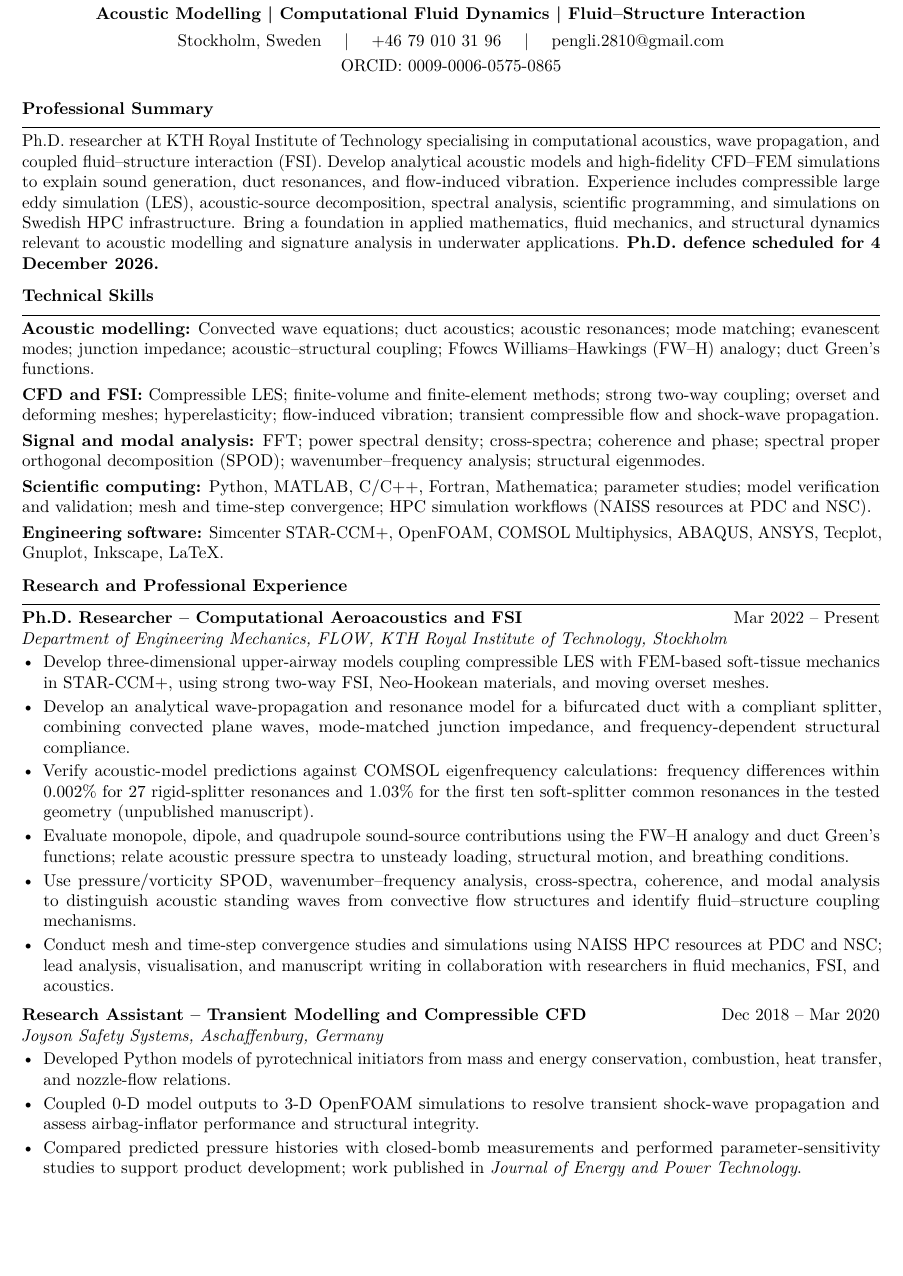
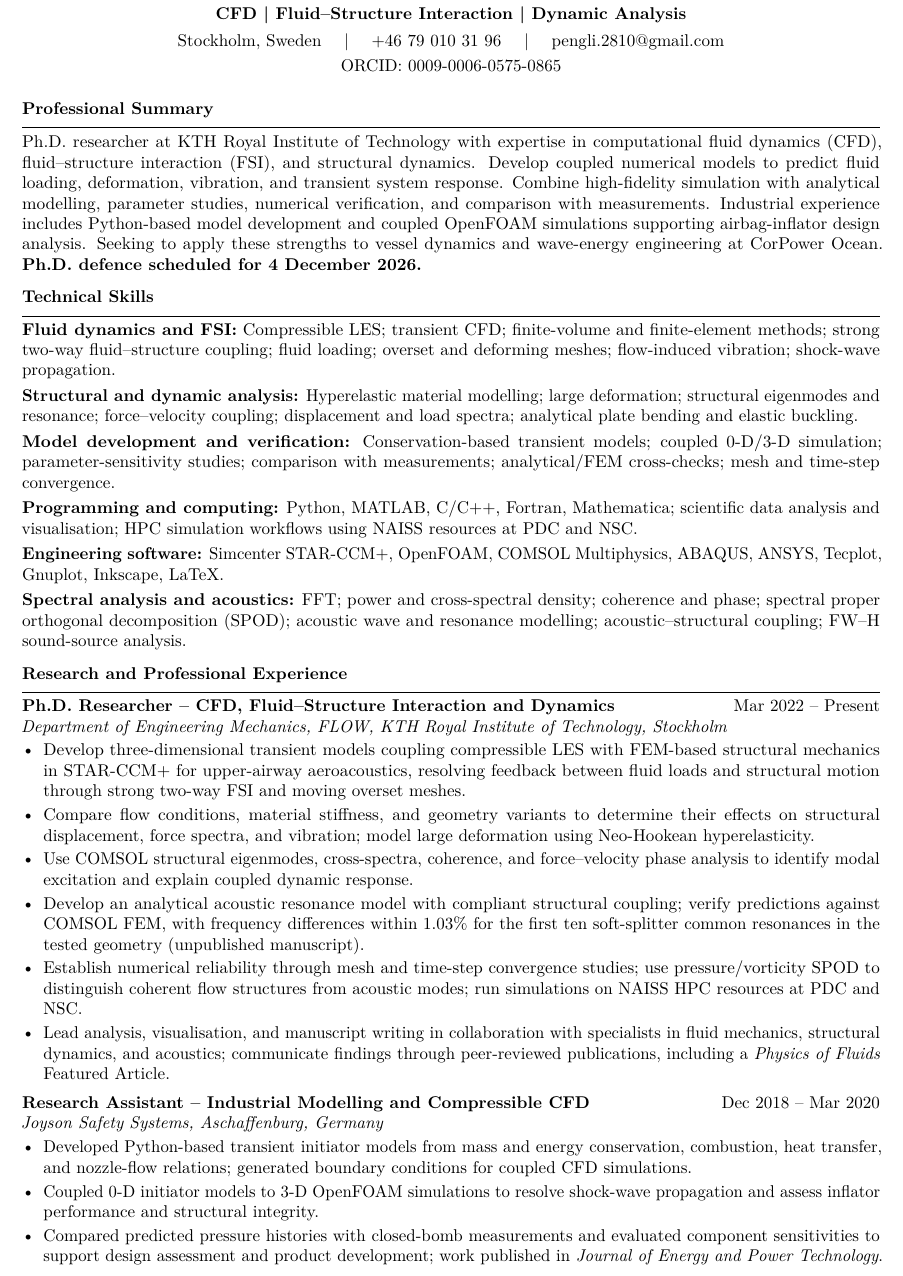
Before and after one commit to PengLi2810/CV, a LaTeX CV (Peng_Li_CV_CorPower.tex): part of page 1 of 2, cut at the place of the change, the shorter picture padded with empty space. Compiled offline with pdfLaTeX.

Commit message:
Replace FOI application with CorPower CFD and coupled-dynamics application

```diff
--- a/Peng_Li_CV_FOI.tex
+++ b/Peng_Li_CV_CorPower.tex
@@ -15,7 +15,7 @@
 \usepackage{graphicx}
 \input{glyphtounicode}
 \pdfgentounicode=1
-\hypersetup{pdftitle={Peng Li -- CV -- Acoustic Modelling, CFD and FSI},pdfauthor={Peng Li}}
+\hypersetup{pdftitle={Peng Li -- CV -- CorPower Ocean -- CFD, FSI and Dynamic Analysis},pdfauthor={Peng Li}}
 \pagestyle{empty}
 \setlength{\parindent}{0pt}
 \setlength{\parskip}{0pt}
@@ -27,14 +27,14 @@
 \setlength{\emergencystretch}{2em}
 \newcommand{\contact}{Stockholm, Sweden \quad | \quad +46 79 010 31 96 \quad | \quad
 \href{mailto:pengli.2810@gmail.com}{pengli.2810@gmail.com}}
-\newcommand{\specialism}{Acoustic Modelling | Computational Fluid Dynamics | Fluid--Structure Interaction}
+\newcommand{\specialism}{CFD | Fluid--Structure Interaction | Dynamic Analysis}
 
 \begin{document}
 \ifwithphoto
 \noindent
 \begin{minipage}[c]{0.78\textwidth}
 {\LARGE\textbf{Peng Li}}\\[4pt]
-\textbf{Acoustic Modelling | CFD | Fluid--Structure Interaction}\\[5pt]
+\textbf{CFD | Fluid--Structure Interaction | Dynamic Analysis}\\[5pt]
 \contact
 \end{minipage}\hfill
 \begin{minipage}[c]{0.18\textwidth}
@@ -51,68 +51,70 @@
 \fi
 
 \section{Professional Summary}
-Ph.D. researcher at KTH Royal Institute of Technology specialising in computational acoustics,
-wave propagation, and coupled fluid--structure interaction (FSI). Develop analytical acoustic
-models and high-fidelity CFD--FEM simulations to explain sound generation, duct resonances,
-and flow-induced vibration. Experience includes compressible large eddy simulation (LES),
-acoustic-source decomposition, spectral analysis, scientific programming, and simulations on
-Swedish HPC infrastructure. Bring a foundation in applied mathematics, fluid mechanics, and
-structural dynamics relevant to acoustic modelling and signature analysis in underwater applications.
+Ph.D. researcher at KTH Royal Institute of Technology with expertise in computational fluid
+dynamics (CFD), fluid--structure interaction (FSI), and structural dynamics. Develop coupled
+numerical models to predict fluid loading, deformation, vibration, and transient system response.
+Combine high-fidelity simulation with analytical modelling, parameter studies, numerical
+verification, and comparison with measurements. Industrial experience includes Python-based
+model development and coupled OpenFOAM simulations supporting airbag-inflator design analysis.
+Seeking to apply these strengths to vessel dynamics and wave-energy engineering at CorPower Ocean.
 \textbf{Ph.D. defence scheduled for 4 December 2026.}
 
 \section{Technical Skills}
-\textbf{Acoustic modelling:} Convected wave equations; duct acoustics; acoustic resonances;
-mode matching; evanescent modes; junction impedance; acoustic--structural coupling;
-Ffowcs Williams--Hawkings (FW--H) analogy; duct Green's functions.\\[3pt]
-\textbf{CFD and FSI:} Compressible LES; finite-volume and finite-element methods;
-strong two-way coupling; overset and deforming meshes; hyperelasticity;
-flow-induced vibration; transient compressible flow and shock-wave propagation.\\[3pt]
-\textbf{Signal and modal analysis:} FFT; power spectral density; cross-spectra;
-coherence and phase; spectral proper orthogonal decomposition (SPOD);
-wavenumber--frequency analysis; structural eigenmodes.\\[3pt]
-\textbf{Scientific computing:} Python, MATLAB, C/C++, Fortran, Mathematica;
-parameter studies; model verification and validation; mesh and time-step convergence;
-HPC simulation workflows (NAISS resources at PDC and NSC).\\[3pt]
+\textbf{Fluid dynamics and FSI:} Compressible LES; transient CFD; finite-volume and finite-element
+methods; strong two-way fluid--structure coupling; fluid loading; overset and deforming meshes;
+flow-induced vibration; shock-wave propagation.\\[3pt]
+\textbf{Structural and dynamic analysis:} Hyperelastic material modelling; large deformation;
+structural eigenmodes and resonance; force--velocity coupling; displacement and load spectra;
+analytical plate bending and elastic buckling.\\[3pt]
+\textbf{Model development and verification:} Conservation-based transient models; coupled 0-D/3-D
+simulation; parameter-sensitivity studies; comparison with measurements; analytical/FEM
+cross-checks; mesh and time-step convergence.\\[3pt]
+\textbf{Programming and computing:} Python, MATLAB, C/C++, Fortran, Mathematica;
+scientific data analysis and visualisation; HPC simulation workflows using NAISS resources
+at PDC and NSC.\\[3pt]
 \textbf{Engineering software:} Simcenter STAR-CCM+, OpenFOAM, COMSOL Multiphysics,
-ABAQUS, ANSYS, Tecplot, Gnuplot, Inkscape, LaTeX.
+ABAQUS, ANSYS, Tecplot, Gnuplot, Inkscape, LaTeX.\\[3pt]
+\textbf{Spectral analysis and acoustics:} FFT; power and cross-spectral density; coherence and phase;
+spectral proper orthogonal decomposition (SPOD); acoustic wave and resonance modelling;
+acoustic--structural coupling; FW--H sound-source analysis.
 
 \section{Research and Professional Experience}
-\textbf{Ph.D. Researcher -- Computational Aeroacoustics and FSI}
+\textbf{Ph.D. Researcher -- CFD, Fluid--Structure Interaction and Dynamics}
 \hfill Mar 2022 -- Present\\
 \textit{Department of Engineering Mechanics, FLOW, KTH Royal Institute of Technology, Stockholm}
 \begin{itemize}
-\item Develop three-dimensional upper-airway models coupling compressible LES with
-FEM-based soft-tissue mechanics in STAR-CCM+, using strong two-way FSI,
-Neo-Hookean materials, and moving overset meshes.
-\item Develop an analytical wave-propagation and resonance model for a bifurcated duct
-with a compliant splitter, combining convected plane waves, mode-matched junction
-impedance, and frequency-dependent structural compliance.
-\item Verify acoustic-model predictions against COMSOL eigenfrequency calculations:
-frequency differences within 0.002\% for 27 rigid-splitter resonances and 1.03\% for
-the first ten soft-splitter common resonances in the tested geometry
-(unpublished manuscript).
-\item Evaluate monopole, dipole, and quadrupole sound-source contributions using the
-FW--H analogy and duct Green's functions; relate acoustic pressure spectra to
-unsteady loading, structural motion, and breathing conditions.
-\item Use pressure/vorticity SPOD, wavenumber--frequency analysis, cross-spectra,
-coherence, and modal analysis to distinguish acoustic standing waves from convective
-flow structures and identify fluid--structure coupling mechanisms.
-\item Conduct mesh and time-step convergence studies and simulations using NAISS
-HPC resources at PDC and NSC; lead analysis, visualisation, and manuscript writing
-in collaboration with researchers in fluid mechanics, FSI, and acoustics.
+\item Develop three-dimensional transient models coupling compressible LES with FEM-based
+structural mechanics in STAR-CCM+ for upper-airway aeroacoustics, resolving feedback between fluid loads and
+structural motion through strong two-way FSI and moving overset meshes.
+\item Compare flow conditions, material stiffness, and geometry variants to determine their
+effects on structural displacement, force spectra, and vibration; model large deformation
+using Neo-Hookean hyperelasticity.
+\item Use COMSOL structural eigenmodes, cross-spectra, coherence, and force--velocity phase
+analysis to identify modal excitation and explain coupled dynamic response.
+\item Develop an analytical acoustic resonance model with compliant structural coupling;
+verify predictions against COMSOL FEM, with frequency differences within 1.03\% for the
+first ten soft-splitter common resonances in the tested geometry (unpublished manuscript).
+\item Establish numerical reliability through mesh and time-step convergence studies;
+use pressure/vorticity SPOD to distinguish coherent flow structures from acoustic modes;
+run simulations on NAISS HPC resources at PDC and NSC.
+\item Lead analysis, visualisation, and manuscript writing in collaboration with specialists in
+fluid mechanics, structural dynamics, and acoustics; communicate findings through
+peer-reviewed publications, including a \textit{Physics of Fluids} Featured Article.
 \end{itemize}
 
 \vspace{3pt}
-\textbf{Research Assistant -- Transient Modelling and Compressible CFD}
+\textbf{Research Assistant -- Industrial Modelling and Compressible CFD}
 \hfill Dec 2018 -- Mar 2020\\
 \textit{Joyson Safety Systems, Aschaffenburg, Germany}
 \begin{itemize}
-\item Developed Python models of pyrotechnical initiators from mass and energy
-conservation, combustion, heat transfer, and nozzle-flow relations.
-\item Coupled 0-D model outputs to 3-D OpenFOAM simulations to resolve transient
-shock-wave propagation and assess airbag-inflator performance and structural integrity.
-\item Compared predicted pressure histories with closed-bomb measurements and
-performed parameter-sensitivity studies to support product development;
+\item Developed Python-based transient initiator models from mass and energy conservation,
+combustion, heat transfer, and nozzle-flow relations; generated boundary conditions for
+coupled CFD simulations.
+\item Coupled 0-D initiator models to 3-D OpenFOAM simulations to resolve shock-wave
+propagation and assess inflator performance and structural integrity.
+\item Compared predicted pressure histories with closed-bomb measurements and evaluated
+component sensitivities to support design assessment and product development;
 work published in \textit{Journal of Energy and Power Technology}.
 \end{itemize}
 
```
Also changed, not shown: Peng_Li_CV_CorPower.pdf (added), Peng_Li_CV_FOI.pdf (deleted), README.md, Peng_Li_CV_CorPower.tex (18 more changed lines).
